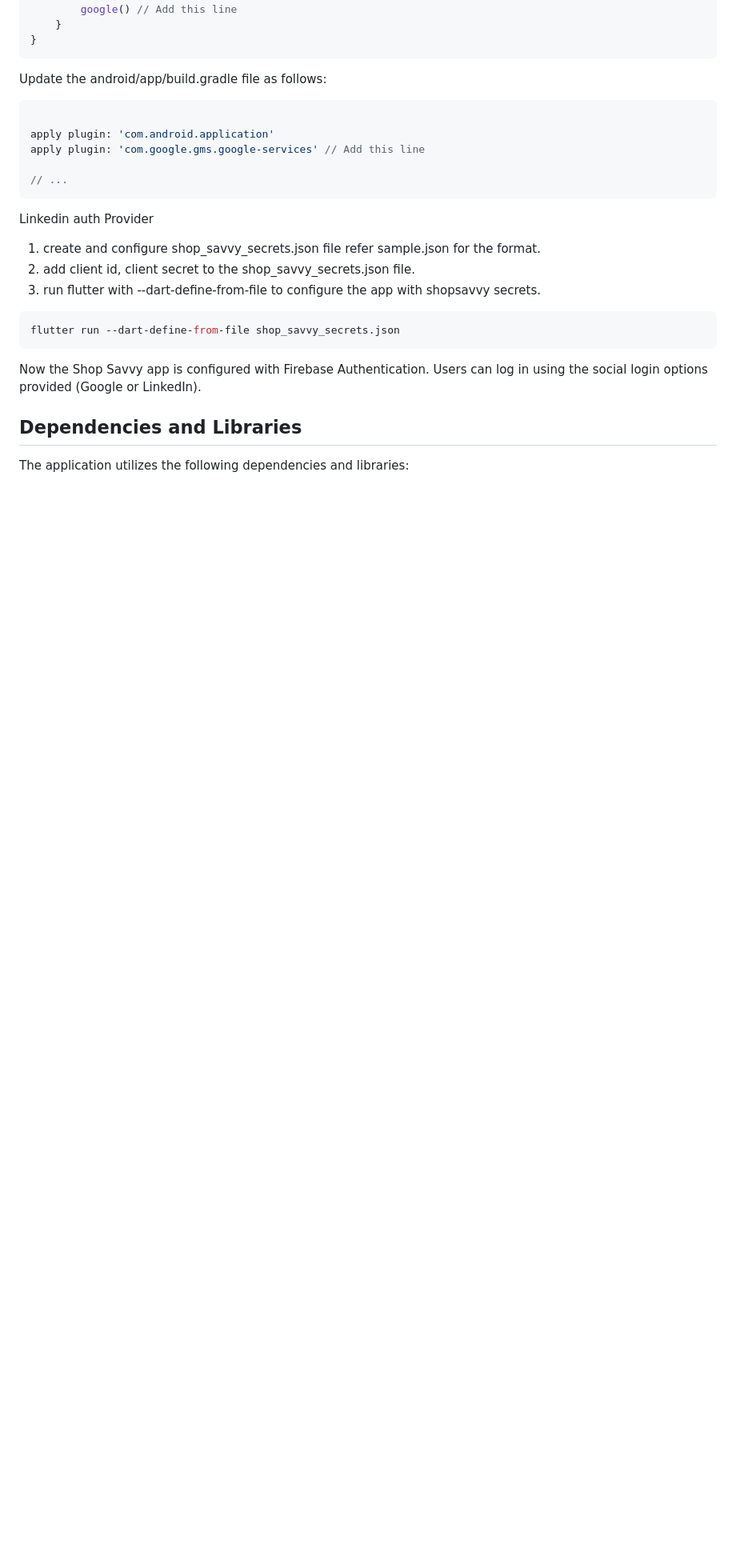
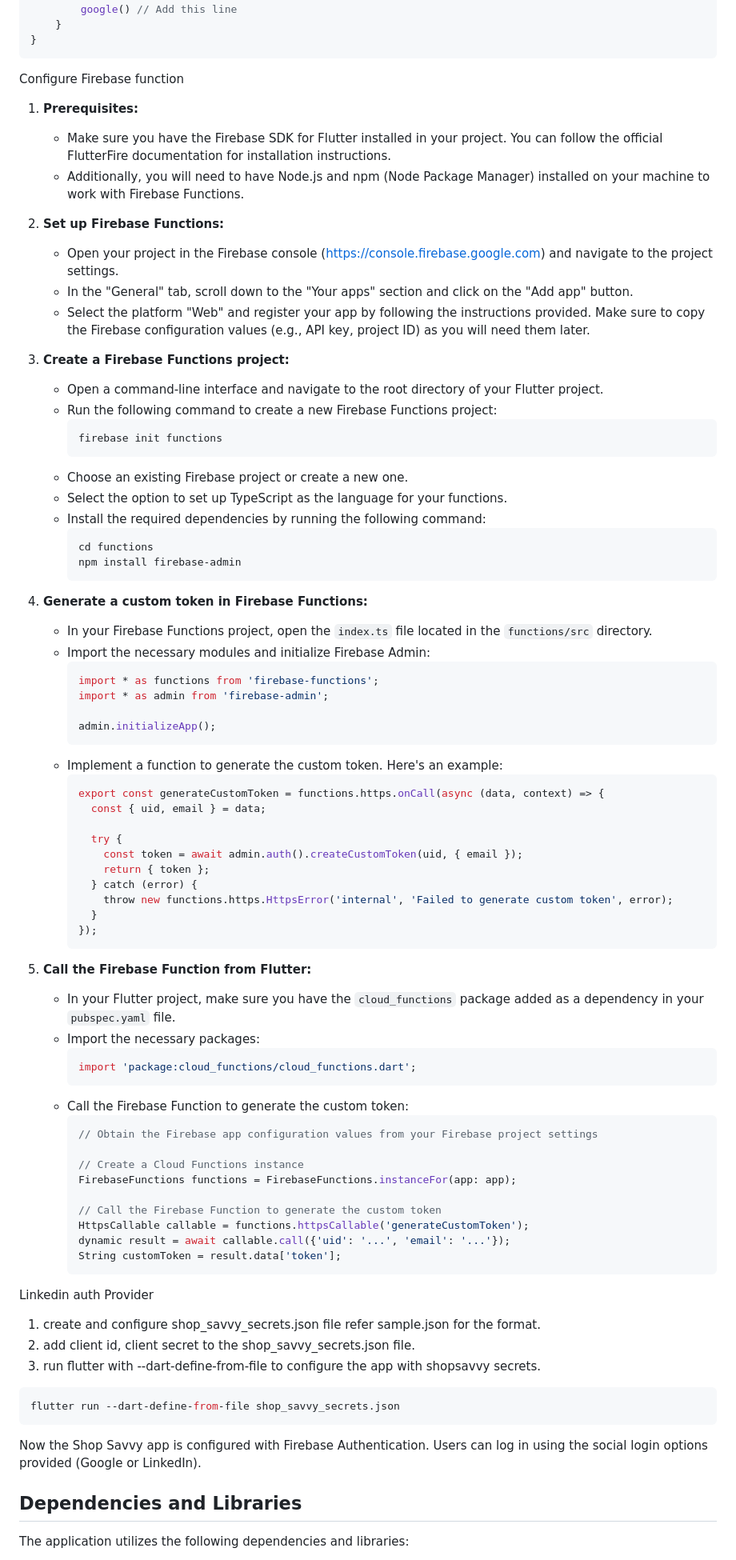
Before and after one commit to subramanian42/shopsavvy, a Markdown page: README.md, the part around the change. Shown: that part at 80% size. GitHub-like rendering; blank space fills up the shorter version.

Commit message:
Update README.md
chore: add instructions to create firebase function to generate custom token

````diff
--- a/README.md
+++ b/README.md
@@ -87,14 +87,73 @@ allprojects {
     }
 }
 ```
-Update the android/app/build.gradle file as follows:
-```groovy
+Configure Firebase function
+1. **Prerequisites:**
+   - Make sure you have the Firebase SDK for Flutter installed in your project. You can follow the official FlutterFire documentation for installation instructions.
+   - Additionally, you will need to have Node.js and npm (Node Package Manager) installed on your machine to work with Firebase Functions.
 
-apply plugin: 'com.android.application'
-apply plugin: 'com.google.gms.google-services' // Add this line
+2. **Set up Firebase Functions:**
+   - Open your project in the Firebase console (https://console.firebase.google.com) and navigate to the project settings.
+   - In the "General" tab, scroll down to the "Your apps" section and click on the "Add app" button.
+   - Select the platform "Web" and register your app by following the instructions provided. Make sure to copy the Firebase configuration values (e.g., API key, project ID) as you will need them later.
 
-// ...
-```
+3. **Create a Firebase Functions project:**
+   - Open a command-line interface and navigate to the root directory of your Flutter project.
+   - Run the following command to create a new Firebase Functions project:
+     ```
+     firebase init functions
+     ```
+   - Choose an existing Firebase project or create a new one.
+   - Select the option to set up TypeScript as the language for your functions.
+   - Install the required dependencies by running the following command:
+     ```
+     cd functions
+     npm install firebase-admin
+     ```
+
+4. **Generate a custom token in Firebase Functions:**
+   - In your Firebase Functions project, open the `index.ts` file located in the `functions/src` directory.
+   - Import the necessary modules and initialize Firebase Admin:
+     ```typescript
+     import * as functions from 'firebase-functions';
+     import * as admin from 'firebase-admin';
+
+     admin.initializeApp();
+     ```
+   - Implement a function to generate the custom token. Here's an example:
+     ```typescript
+     export const generateCustomToken = functions.https.onCall(async (data, context) => {
+       const { uid, email } = data;
+
+       try {
+         const token = await admin.auth().createCustomToken(uid, { email });
+         return { token };
+       } catch (error) {
+         throw new functions.https.HttpsError('internal', 'Failed to generate custom token', error);
+       }
+     });
+     ```
+
+5. **Call the Firebase Function from Flutter:**
+   - In your Flutter project, make sure you have the `cloud_functions` package added as a dependency in your `pubspec.yaml` file.
+   - Import the necessary packages:
+     ```dart
+     import 'package:cloud_functions/cloud_functions.dart';
+     ```
+   - Call the Firebase Function to generate the custom token:
+     ```dart
+     // Obtain the Firebase app configuration values from your Firebase project settings
+
+     // Create a Cloud Functions instance
+     FirebaseFunctions functions = FirebaseFunctions.instanceFor(app: app);
+
+     // Call the Firebase Function to generate the custom token
+     HttpsCallable callable = functions.httpsCallable('generateCustomToken');
+     dynamic result = await callable.call({'uid': '...', 'email': '...'});
+     String customToken = result.data['token'];
+     ```
+
+
 Linkedin auth Provider
 1. create and configure shop_savvy_secrets.json file refer sample.json for the format.
 2. add client id, client secret to the shop_savvy_secrets.json file.
````
